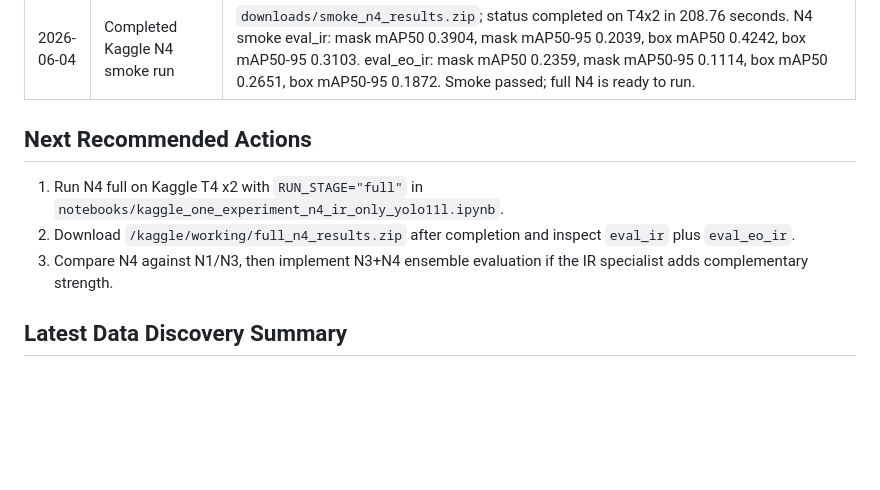
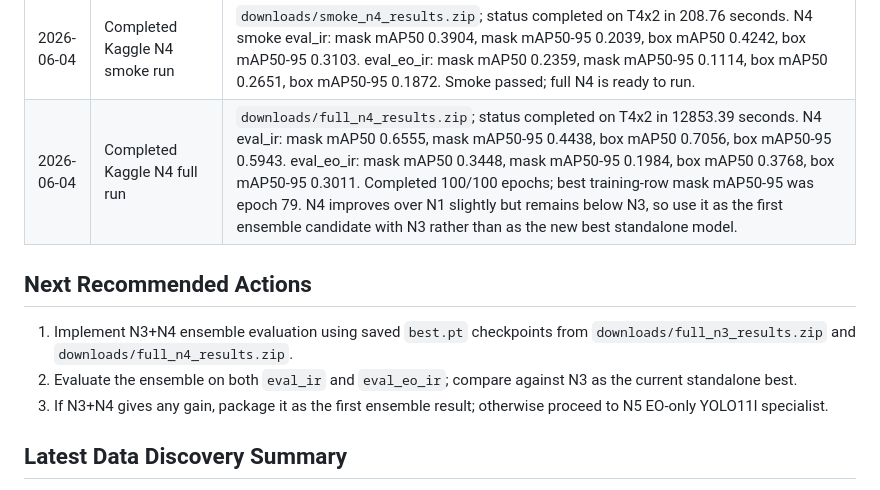
Before and after one commit to AyushPanchal/domain-adaptation-segmentation, a Markdown page: AGENT_HANDOFF.md, the part around the change. Rendered like a GitHub page; blank space fills up the shorter version.

Commit message:
Record Kaggle N4 full result

```diff
--- a/AGENT_HANDOFF.md
+++ b/AGENT_HANDOFF.md
@@ -86,12 +86,13 @@ visible-to-thermal object detection.
 | 2026-06-04 | Completed Kaggle N3 full run | `downloads/full_n3_results.zip`; status completed on T4x2 in 5898.00 seconds. N3 eval_ir: mask mAP50 0.6968, mask mAP50-95 0.4555, box mAP50 0.7167, box mAP50-95 0.6099. eval_eo_ir: mask mAP50 0.5823, mask mAP50-95 0.3308, box mAP50 0.6192, box mAP50-95 0.5025. Run resumed from `last.pt`; final status recorded epoch 95/100, and early stopping reported best epoch 70. This is the strongest mixed-domain result so far and beats E09 on both IR-only and combined EO+IR evaluation. |
 | 2026-06-04 | Added Kaggle N4 IR-only YOLO11l notebook | Use `notebooks/kaggle_one_experiment_n4_ir_only_yolo11l.ipynb`. It follows the N1 IR-only training recipe but upgrades the model to `yolo11l-seg.pt` and uses `YOLO_BATCH=8` for safer T4x2 memory. It evaluates `best.pt` on `eval_ir` and `eval_eo_ir`, and packages `smoke_n4_results.zip` or `full_n4_results.zip`. This is the IR specialist needed before testing an N3+N4 ensemble. |
 | 2026-06-04 | Completed Kaggle N4 smoke run | `downloads/smoke_n4_results.zip`; status completed on T4x2 in 208.76 seconds. N4 smoke eval_ir: mask mAP50 0.3904, mask mAP50-95 0.2039, box mAP50 0.4242, box mAP50-95 0.3103. eval_eo_ir: mask mAP50 0.2359, mask mAP50-95 0.1114, box mAP50 0.2651, box mAP50-95 0.1872. Smoke passed; full N4 is ready to run. |
+| 2026-06-04 | Completed Kaggle N4 full run | `downloads/full_n4_results.zip`; status completed on T4x2 in 12853.39 seconds. N4 eval_ir: mask mAP50 0.6555, mask mAP50-95 0.4438, box mAP50 0.7056, box mAP50-95 0.5943. eval_eo_ir: mask mAP50 0.3448, mask mAP50-95 0.1984, box mAP50 0.3768, box mAP50-95 0.3011. Completed 100/100 epochs; best training-row mask mAP50-95 was epoch 79. N4 improves over N1 slightly but remains below N3, so use it as the first ensemble candidate with N3 rather than as the new best standalone model. |
 
 ## Next Recommended Actions
 
-1. Run N4 full on Kaggle T4 x2 with `RUN_STAGE="full"` in `notebooks/kaggle_one_experiment_n4_ir_only_yolo11l.ipynb`.
-2. Download `/kaggle/working/full_n4_results.zip` after completion and inspect `eval_ir` plus `eval_eo_ir`.
-3. Compare N4 against N1/N3, then implement N3+N4 ensemble evaluation if the IR specialist adds complementary strength.
+1. Implement N3+N4 ensemble evaluation using saved `best.pt` checkpoints from `downloads/full_n3_results.zip` and `downloads/full_n4_results.zip`.
+2. Evaluate the ensemble on both `eval_ir` and `eval_eo_ir`; compare against N3 as the current standalone best.
+3. If N3+N4 gives any gain, package it as the first ensemble result; otherwise proceed to N5 EO-only YOLO11l specialist.
 
 ## Latest Data Discovery Summary
 
```
Also changed, not shown: EXPERIMENT_TRACKER.md (+1 -1 lines).
